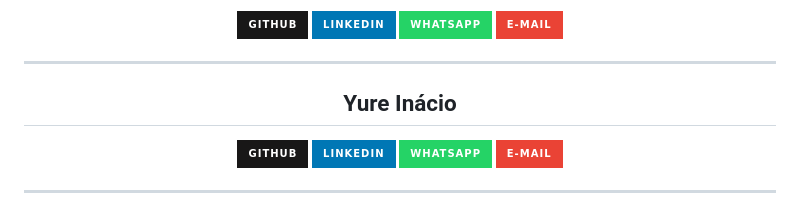
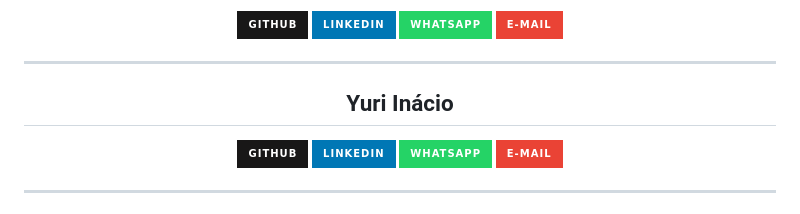
Before and after one commit to DaniTrindadee/SenaiConectTrabalhoFrontEnd, a Markdown page: README.md, the part around the change. Drawn GitHub-style; badges without logos.

```diff
--- a/README.md
+++ b/README.md
@@ -322,7 +322,7 @@ Abra o arquivo **index.html** em seu navegador.
 
 ---
 
-## Yure Inácio
+## Yuri Inácio
 
 <a href="https://github.com/SEU-USUARIO">
   <img src="https://img.shields.io/badge/GitHub-181717?style=for-the-badge&logo=github&logoColor=white"/>
```
